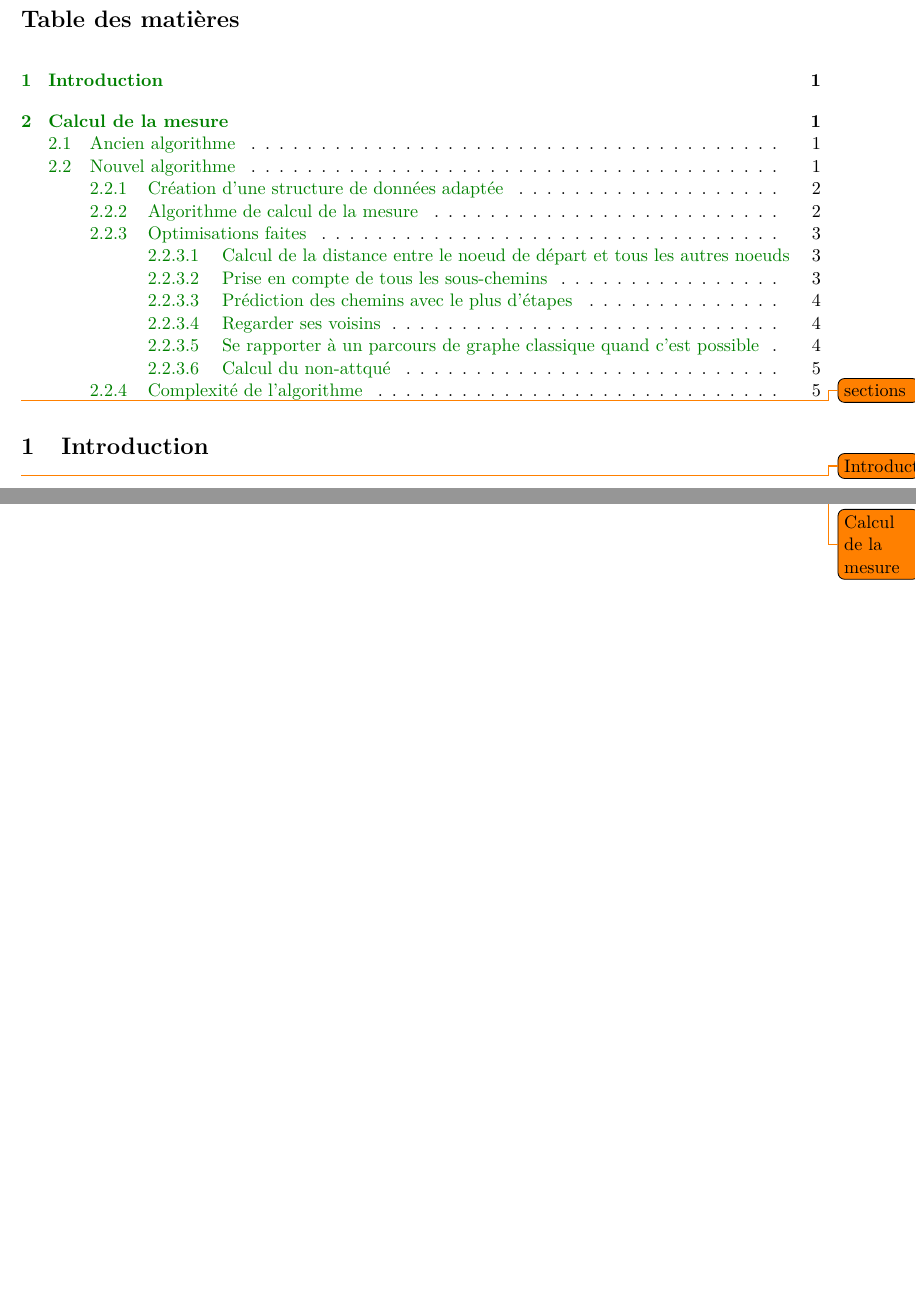
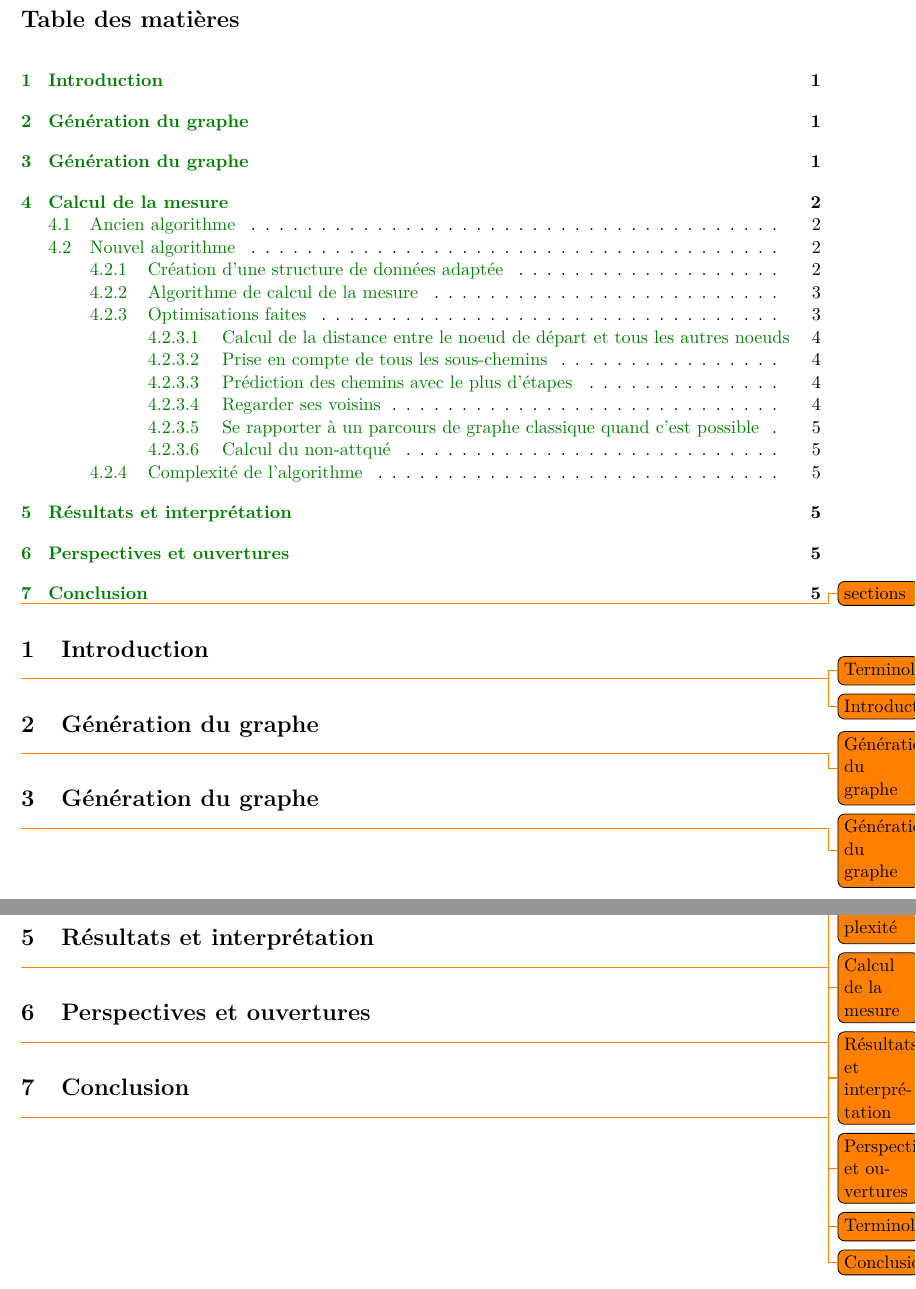
Before and after one commit to Fur0rem/LSRT, a LaTeX paper (docs/compte_rendus/cr_final/main.tex, which reads docs/compte_rendus/cr_final/sections/attaques.tex, docs/compte_rendus/cr_final/sections/calcul_mesure.tex, docs/compte_rendus/cr_final/sections/graphe.tex): two parts of pages 1 and 5 of 6, joined at a grey line, cut so that both start at the same text, the shorter picture padded with empty space. The pictures show the PDF file docs/compte_rendus/cr_final/main.pdf that the author committed with the source.

Commit message:
Squelette cr final

```diff
--- /dev/null
+++ b/docs/compte_rendus/cr_final/sections/attaques.tex
@@ -0,0 +1,2 @@
+\section{Génération du graphe}\label{sec:graphe}
+\todo{Génération du graphe}
--- a/docs/compte_rendus/cr_final/sections/calcul_mesure.tex
+++ b/docs/compte_rendus/cr_final/sections/calcul_mesure.tex
@@ -137,6 +137,8 @@ Valeur à l'index 2:
 
 
 \graphpath{0, 1, 2, 3}{1, 1, 1}
+
+\graphpatheee{0, 1, 1, 1, 2, 1, 3}
 Et en général, pour un chemin de taille $n$, on a $n(n-1)/2$ sous-chemins qu'on peut noter dans la matrice de distances.
 
 Nous avons donc créer une structure de données qui va permettre de rapidement stocker tous les sous-chemins à partir des pas faits dans le chemin.
--- /dev/null
+++ b/docs/compte_rendus/cr_final/sections/graphe.tex
@@ -0,0 +1,2 @@
+\section{Génération du graphe}\label{sec:graphe}
+\todo{Génération du graphe}
--- /dev/null
+++ b/docs/compte_rendus/cr_final/sections/perspectives.tex
@@ -0,0 +1,2 @@
+\section{Perspectives et ouvertures}\label{sec:perspectives}
+\todo{Perspectives et ouvertures}
--- /dev/null
+++ b/docs/compte_rendus/cr_final/sections/resultats.tex
@@ -0,0 +1,2 @@
+\section{Résultats et interprétation}\label{sec:resultats}
+\todo{Résultats et interprétation}
```
Also changed, not shown: docs/compte_rendus/cr_final/main.tex (+5 -0 lines), docs/compte_rendus/cr_final/preamble.tex (+11 -0 lines), docs/compte_rendus/cr_final/sections/conclusion.tex (added, +3 -0 lines), docs/compte_rendus/cr_final/sections/introduction.tex (+1 -1 lines), docs/compte_rendus/cr_final/main.pdf.
